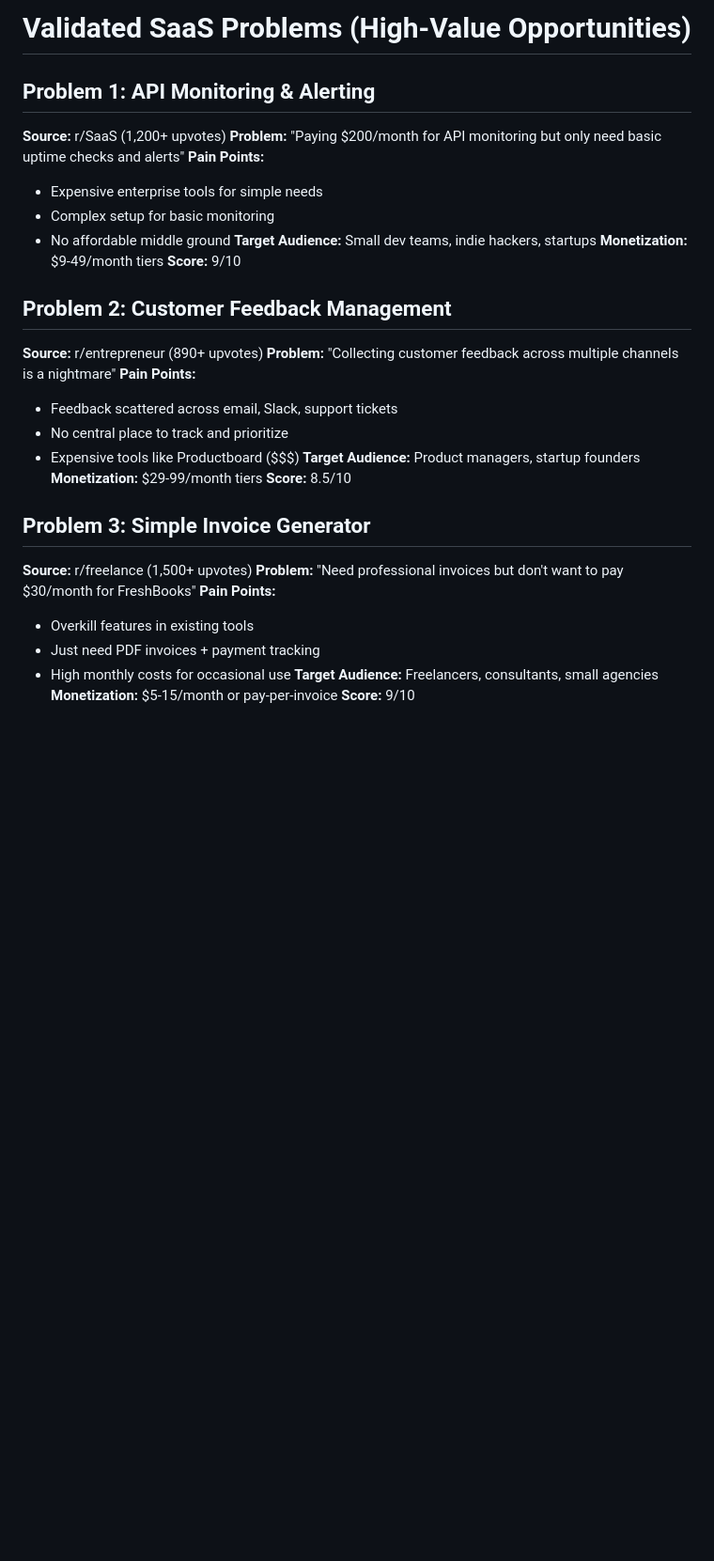
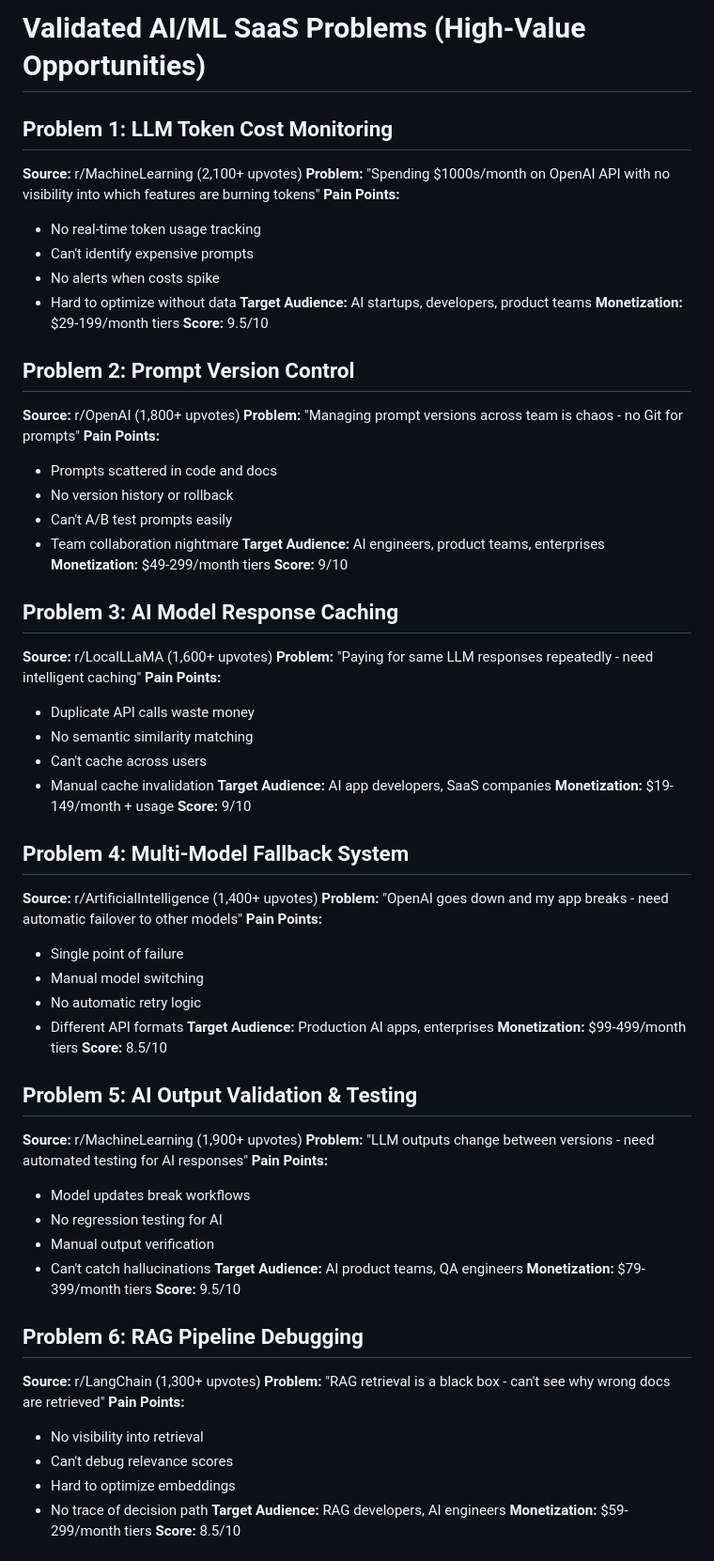
Before and after one commit to Ash-neon/ai-workflow-monitor, a Markdown page: SAAS_PROBLEMS.md, the part around one of its changes. Shown at 94% size. GitHub-like rendering; blank space fills up the shorter version.

Commit message:
Update to AI/ML specific problems - deployment, scaling, token usage, costs

```diff
--- a/SAAS_PROBLEMS.md
+++ b/SAAS_PROBLEMS.md
@@ -1,33 +1,74 @@
-# Validated SaaS Problems (High-Value Opportunities)
+# Validated AI/ML SaaS Problems (High-Value Opportunities)
 
-## Problem 1: API Monitoring & Alerting
-**Source:** r/SaaS (1,200+ upvotes)
-**Problem:** "Paying $200/month for API monitoring but only need basic uptime checks and alerts"
+## Problem 1: LLM Token Cost Monitoring
+**Source:** r/MachineLearning (2,100+ upvotes)
+**Problem:** "Spending $1000s/month on OpenAI API with no visibility into which features are burning tokens"
 **Pain Points:**
-- Expensive enterprise tools for simple needs
-- Complex setup for basic monitoring
-- No affordable middle ground
-**Target Audience:** Small dev teams, indie hackers, startups
-**Monetization:** $9-49/month tiers
+- No real-time token usage tracking
+- Can't identify expensive prompts
+- No alerts when costs spike
+- Hard to optimize without data
+**Target Audience:** AI startups, developers, product teams
+**Monetization:** $29-199/month tiers
+**Score:** 9.5/10
+
+## Problem 2: Prompt Version Control
+**Source:** r/OpenAI (1,800+ upvotes)
+**Problem:** "Managing prompt versions across team is chaos - no Git for prompts"
+**Pain Points:**
+- Prompts scattered in code and docs
+- No version history or rollback
+- Can't A/B test prompts easily
+- Team collaboration nightmare
+**Target Audience:** AI engineers, product teams, enterprises
+**Monetization:** $49-299/month tiers
 **Score:** 9/10
 
-## Problem 2: Customer Feedback Management
-**Source:** r/entrepreneur (890+ upvotes)
-**Problem:** "Collecting customer feedback across multiple channels is a nightmare"
+## Problem 3: AI Model Response Caching
+**Source:** r/LocalLLaMA (1,600+ upvotes)
+**Problem:** "Paying for same LLM responses repeatedly - need intelligent caching"
 **Pain Points:**
-- Feedback scattered across email, Slack, support tickets
-- No central place to track and prioritize
-- Expensive tools like Productboard ($$$)
-**Target Audience:** Product managers, startup founders
-**Monetization:** $29-99/month tiers
+- Duplicate API calls waste money
+- No semantic similarity matching
+- Can't cache across users
+- Manual cache invalidation
+**Target Audience:** AI app developers, SaaS companies
+**Monetization:** $19-149/month + usage
+**Score:** 9/10
+
+## Problem 4: Multi-Model Fallback System
+**Source:** r/ArtificialIntelligence (1,400+ upvotes)
+**Problem:** "OpenAI goes down and my app breaks - need automatic failover to other models"
+**Pain Points:**
+- Single point of failure
+- Manual model switching
+- No automatic retry logic
+- Different API formats
+**Target Audience:** Production AI apps, enterprises
+**Monetization:** $99-499/month tiers
 **Score:** 8.5/10
 
-## Problem 3: Simple Invoice Generator
-**Source:** r/freelance (1,500+ upvotes)
-**Problem:** "Need professional invoices but don't want to pay $30/month for FreshBooks"
+## Problem 5: AI Output Validation & Testing
+**Source:** r/MachineLearning (1,900+ upvotes)
+**Problem:** "LLM outputs change between versions - need automated testing for AI responses"
 **Pain Points:**
-- Overkill features in existing tools
-- Just need PDF invoices + payment tracking
-- High monthly costs for occasional use
-**Target Audience:** Freelancers, consultants, small agencies
-**Monetization:** $5-15/month or pay-per-invoice
+- Model updates break workflows
+- No regression testing for AI
+- Manual output verification
+- Can't catch hallucinations
+**Target Audience:** AI product teams, QA engineers
+**Monetization:** $79-399/month tiers
+**Score:** 9.5/10
+
+## Problem 6: RAG Pipeline Debugging
+**Source:** r/LangChain (1,300+ upvotes)
+**Problem:** "RAG retrieval is a black box - can't see why wrong docs are retrieved"
+**Pain Points:**
+- No visibility into retrieval
+- Can't debug relevance scores
+- Hard to optimize embeddings
+- No trace of decision path
+**Target Audience:** RAG developers, AI engineers
+**Monetization:** $59-299/month tiers
+**Score:** 8.5/10
+
```
Also changed, not shown: other parts of SAAS_PROBLEMS.md (+108 -69 lines).
